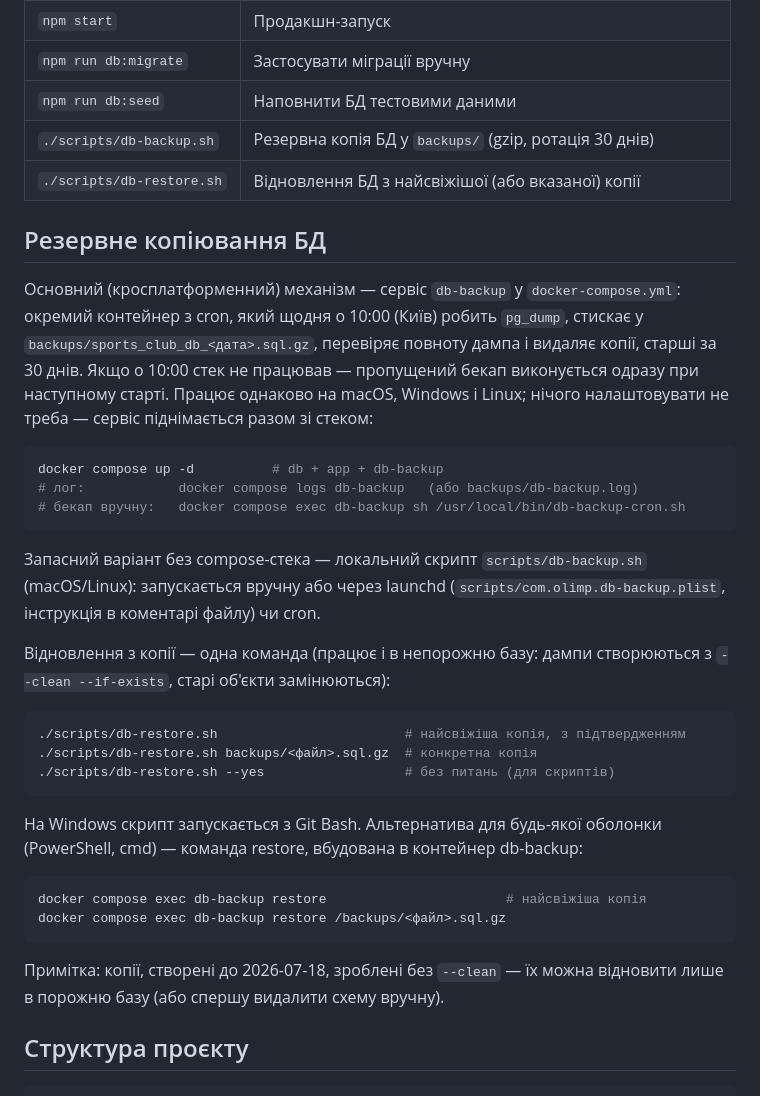
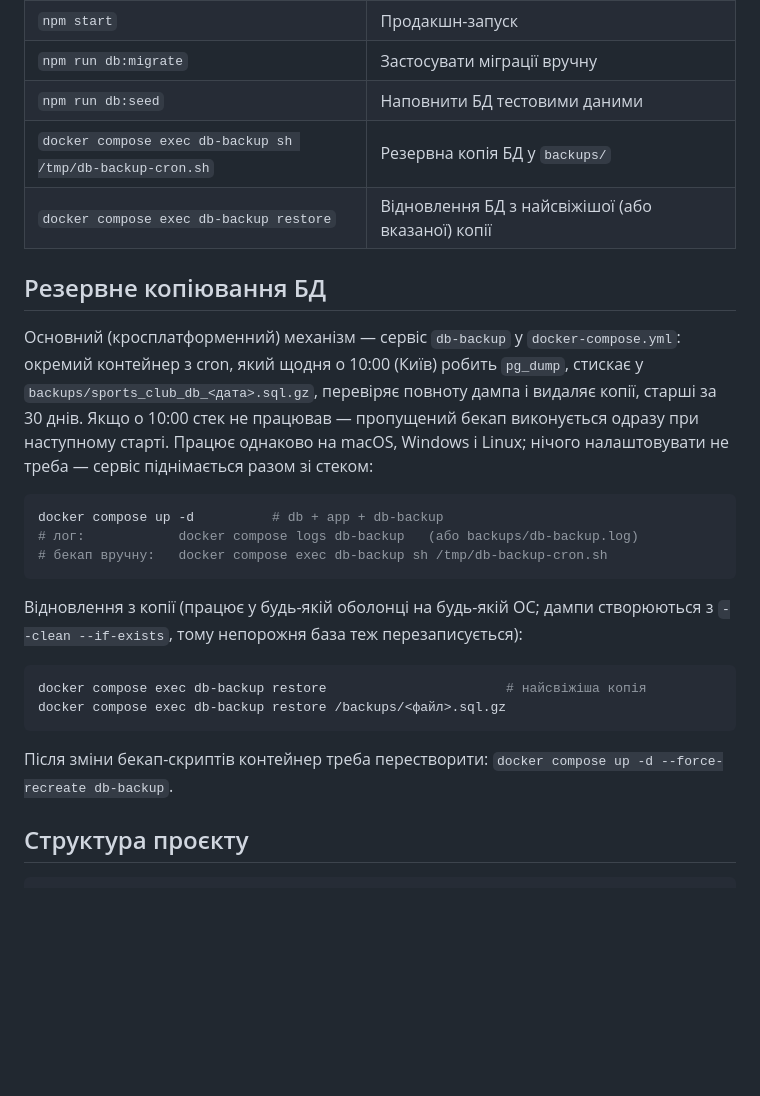
Before and after one commit to Khodakovskiy3/SIXSEVEN, a Markdown page: README.MD, the part around the change. GitHub-like rendering; blank space fills up the shorter version.

Commit message:
feat: update backup and restore commands in README for Docker compatibility

````diff
--- a/README.MD
+++ b/README.MD
@@ -104,8 +104,8 @@ docker compose --profile ollama up -d    # + Ollama в контейнері
 | `npm start` | Продакшн-запуск |
 | `npm run db:migrate` | Застосувати міграції вручну |
 | `npm run db:seed` | Наповнити БД тестовими даними |
-| `./scripts/db-backup.sh` | Резервна копія БД у `backups/` (gzip, ротація 30 днів) |
-| `./scripts/db-restore.sh` | Відновлення БД з найсвіжішої (або вказаної) копії |
+| `docker compose exec db-backup sh /tmp/db-backup-cron.sh` | Резервна копія БД у `backups/` |
+| `docker compose exec db-backup restore` | Відновлення БД з найсвіжішої (або вказаної) копії |
 
 ## Резервне копіювання БД
 
@@ -119,32 +119,19 @@ docker compose --profile ollama up -d    # + Ollama в контейнері
 ```bash
 docker compose up -d          # db + app + db-backup
 # лог:            docker compose logs db-backup   (або backups/db-backup.log)
-# бекап вручну:   docker compose exec db-backup sh /usr/local/bin/db-backup-cron.sh
+# бекап вручну:   docker compose exec db-backup sh /tmp/db-backup-cron.sh
 ```
 
-Запасний варіант без compose-стека — локальний скрипт `scripts/db-backup.sh`
-(macOS/Linux): запускається вручну або через launchd
-(`scripts/com.olimp.db-backup.plist`, інструкція в коментарі файлу) чи cron.
-
-Відновлення з копії — одна команда (працює і в непорожню базу: дампи
-створюються з `--clean --if-exists`, старі об'єкти замінюються):
-
-```bash
-./scripts/db-restore.sh                        # найсвіжіша копія, з підтвердженням
-./scripts/db-restore.sh backups/<файл>.sql.gz  # конкретна копія
-./scripts/db-restore.sh --yes                  # без питань (для скриптів)
-```
-
-На Windows скрипт запускається з Git Bash. Альтернатива для будь-якої оболонки
-(PowerShell, cmd) — команда restore, вбудована в контейнер db-backup:
+Відновлення з копії (працює у будь-якій оболонці на будь-якій ОС; дампи
+створюються з `--clean --if-exists`, тому непорожня база теж перезаписується):
 
 ```bash
 docker compose exec db-backup restore                       # найсвіжіша копія
 docker compose exec db-backup restore /backups/<файл>.sql.gz
 ```
 
-Примітка: копії, створені до 2026-07-18, зроблені без `--clean` — їх можна
-відновити лише в порожню базу (або спершу видалити схему вручну).
+Після зміни бекап-скриптів контейнер треба перестворити:
+`docker compose up -d --force-recreate db-backup`.
 
 ## Структура проєкту
 
````
